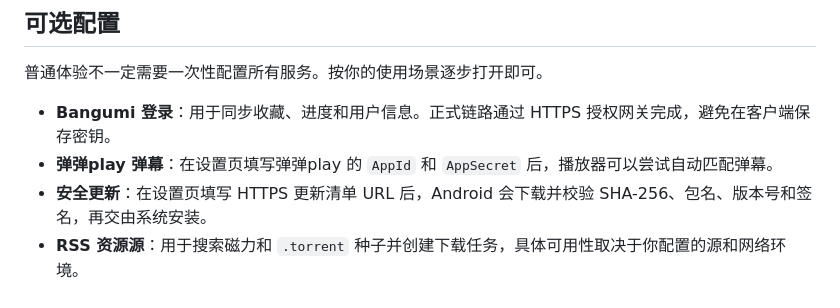
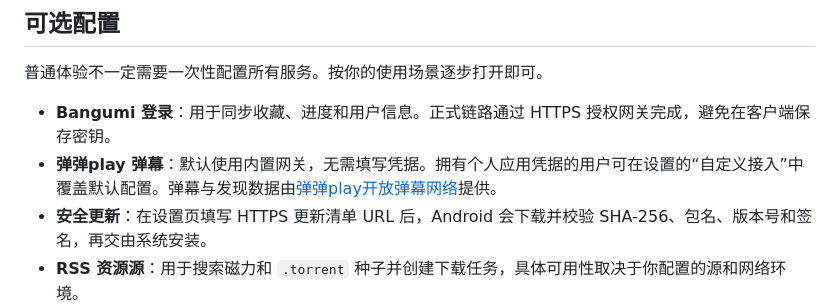
Before and after one commit to CongutSun/AnimeMaster_Engine, a Markdown page: README.md, the part around the change. GitHub-like rendering.

Commit message:
Clarify built-in Dandanplay setup and attribution

```diff
--- a/README.md
+++ b/README.md
@@ -88,7 +88,7 @@ flutter run -d <deviceId>
 普通体验不一定需要一次性配置所有服务。按你的使用场景逐步打开即可。
 
 - **Bangumi 登录**：用于同步收藏、进度和用户信息。正式链路通过 HTTPS 授权网关完成，避免在客户端保存密钥。
-- **弹弹play 弹幕**：在设置页填写弹弹play 的 `AppId` 和 `AppSecret` 后，播放器可以尝试自动匹配弹幕。
+- **弹弹play 弹幕**：默认使用内置网关，无需填写凭据。拥有个人应用凭据的用户可在设置的“自定义接入”中覆盖默认配置。弹幕与发现数据由[弹弹play开放弹幕网络](https://www.dandanplay.com/)提供。
 - **安全更新**：在设置页填写 HTTPS 更新清单 URL 后，Android 会下载并校验 SHA-256、包名、版本号和签名，再交由系统安装。
 - **RSS 资源源**：用于搜索磁力和 `.torrent` 种子并创建下载任务，具体可用性取决于你配置的源和网络环境。
 
```
